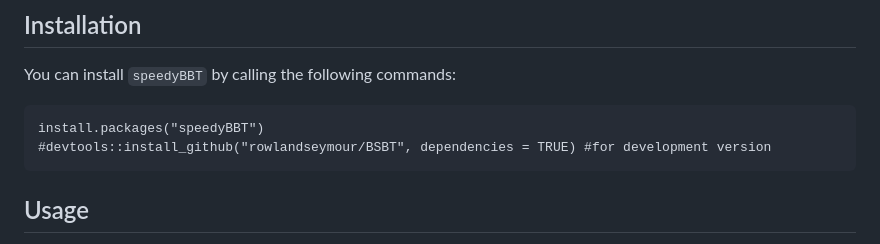
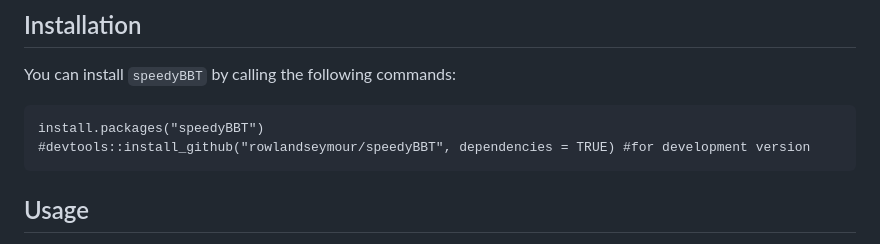
Before and after one commit to rowlandseymour/speedyBBT, a Markdown page: README.md, the part around the change. GitHub-like rendering.

Commit message:
fix reference to BSBT

````diff
--- a/README.md
+++ b/README.md
@@ -16,7 +16,7 @@ You can install `speedyBBT` by calling the following commands:
 
 ```{r}
 install.packages("speedyBBT")
-#devtools::install_github("rowlandseymour/BSBT", dependencies = TRUE) #for development version
+#devtools::install_github("rowlandseymour/speedyBBT", dependencies = TRUE) #for development version
 ```
 
 ## Usage
````
